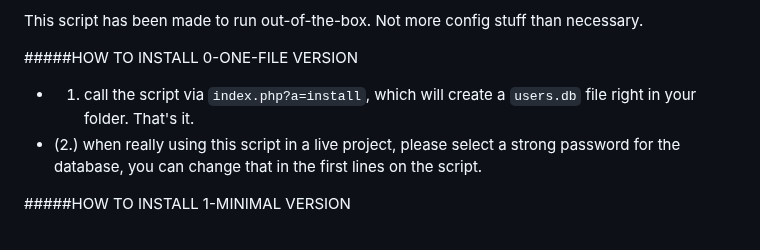
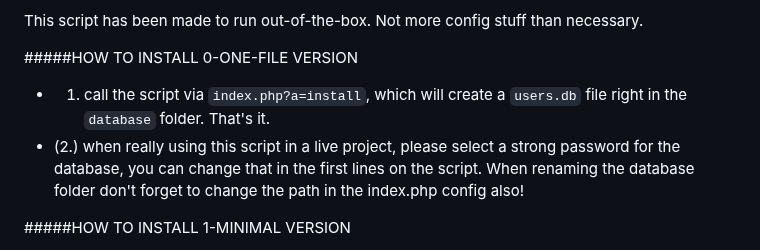
Before and after one commit to npuichigoB/panique2, a Markdown page: README.md, the part around the change. GitHub-like rendering.

```diff
--- a/README.md
+++ b/README.md
@@ -110,9 +110,10 @@ This script has been made to run out-of-the-box. Not more config stuff than nece
 
 #####HOW TO INSTALL 0-ONE-FILE VERSION
 
-* 1. call the script via `index.php?a=install`, which will create a `users.db` file right in your folder. That's it.
+* 1. call the script via `index.php?a=install`, which will create a `users.db` file right in the `database` folder. That's it.
 * (2.) when really using this script in a live project, please select a strong password for the database, you can change
-that in the first lines on the script.
+that in the first lines on the script. When renaming the database folder don't forget to change the path in the index.php
+config also!
 
 #####HOW TO INSTALL 1-MINIMAL VERSION
 
```
Also changed, not shown: CHANGELOG.md (+3 -0 lines).
